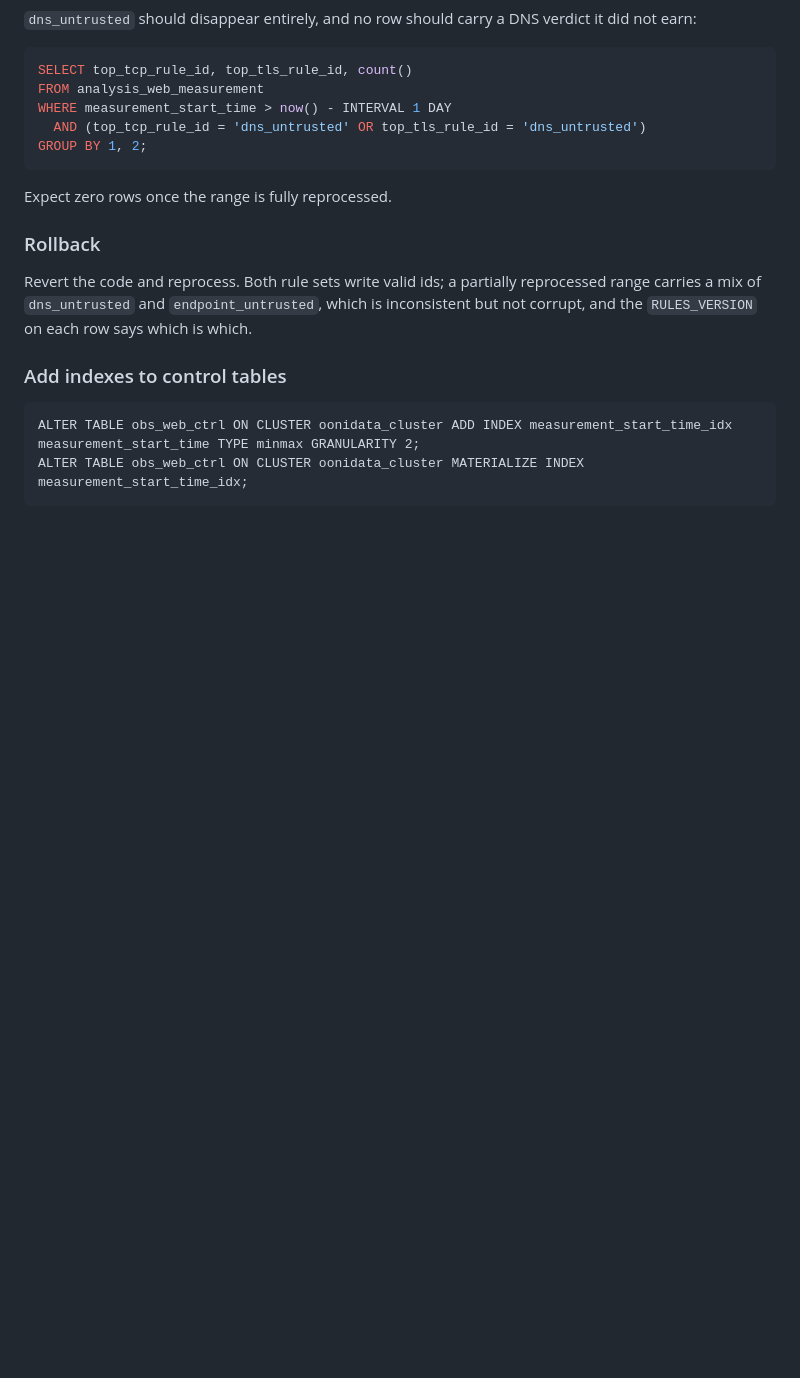
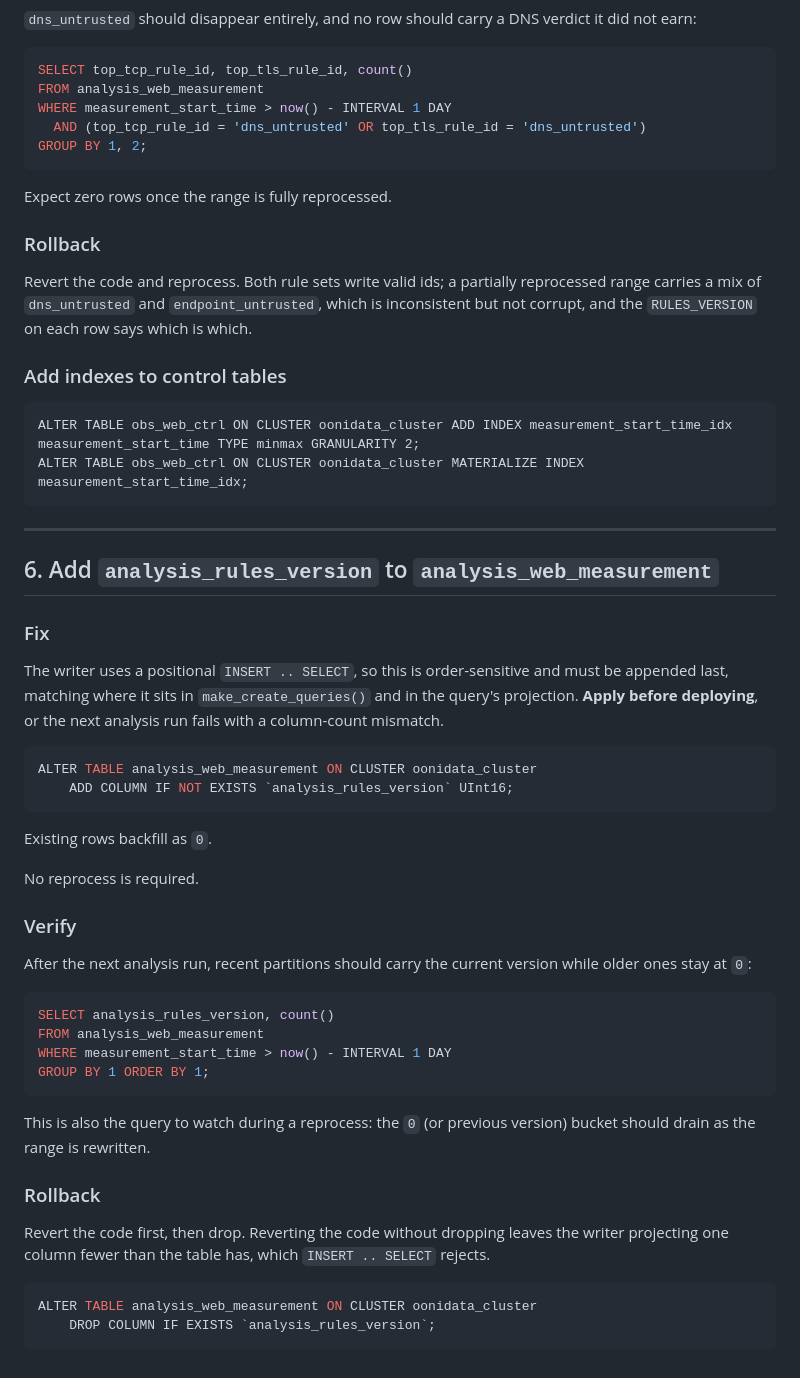
Before and after one commit to ooni/data, a Markdown page: docs/migration-notes.md, the part around the change. GitHub-like rendering; blank space fills up the shorter version.

````diff
--- a/docs/migration-notes.md
+++ b/docs/migration-notes.md
@@ -337,3 +337,50 @@ which is which.
 ALTER TABLE obs_web_ctrl ON CLUSTER oonidata_cluster ADD INDEX measurement_start_time_idx measurement_start_time TYPE minmax GRANULARITY 2;
 ALTER TABLE obs_web_ctrl ON CLUSTER oonidata_cluster MATERIALIZE INDEX measurement_start_time_idx;
 ```
+
+---
+
+## 6. Add `analysis_rules_version` to `analysis_web_measurement`
+
+
+### Fix
+
+The writer uses a positional `INSERT .. SELECT`, so this is order-sensitive and
+must be appended last, matching where it sits in `make_create_queries()` and in
+the query's projection. **Apply before deploying**, or the next analysis run
+fails with a column-count mismatch.
+
+```sql
+ALTER TABLE analysis_web_measurement ON CLUSTER oonidata_cluster
+    ADD COLUMN IF NOT EXISTS `analysis_rules_version` UInt16;
+```
+
+Existing rows backfill as `0`.
+
+No reprocess is required.
+
+### Verify
+
+After the next analysis run, recent partitions should carry the current version
+while older ones stay at `0`:
+
+```sql
+SELECT analysis_rules_version, count()
+FROM analysis_web_measurement
+WHERE measurement_start_time > now() - INTERVAL 1 DAY
+GROUP BY 1 ORDER BY 1;
+```
+
+This is also the query to watch during a reprocess: the `0` (or previous
+version) bucket should drain as the range is rewritten.
+
+### Rollback
+
+Revert the code first, then drop. Reverting the code without dropping leaves the
+writer projecting one column fewer than the table has, which `INSERT .. SELECT`
+rejects.
+
+```sql
+ALTER TABLE analysis_web_measurement ON CLUSTER oonidata_cluster
+    DROP COLUMN IF EXISTS `analysis_rules_version`;
+```
````
